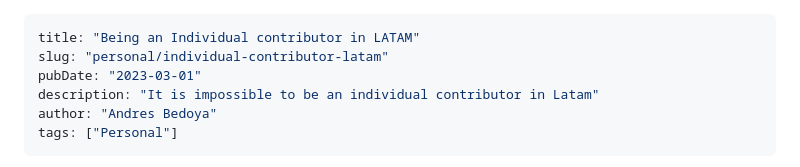
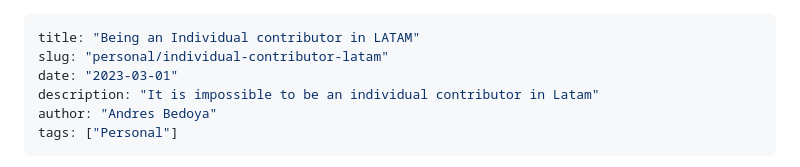
Before and after one commit to Angelfire/velocidadescape, a Markdown page: content/personal/individual-contributor-latam.md, the part around the change. GitHub-like rendering.

```diff
--- a/content/personal/individual-contributor-latam.md
+++ b/content/personal/individual-contributor-latam.md
@@ -1,7 +1,7 @@
 ---
 title: "Being an Individual contributor in LATAM"
 slug: "personal/individual-contributor-latam"
-pubDate: "2023-03-01"
+date: "2023-03-01"
 description: "It is impossible to be an individual contributor in Latam"
 author: "Andres Bedoya"
 tags: ["Personal"]
```
